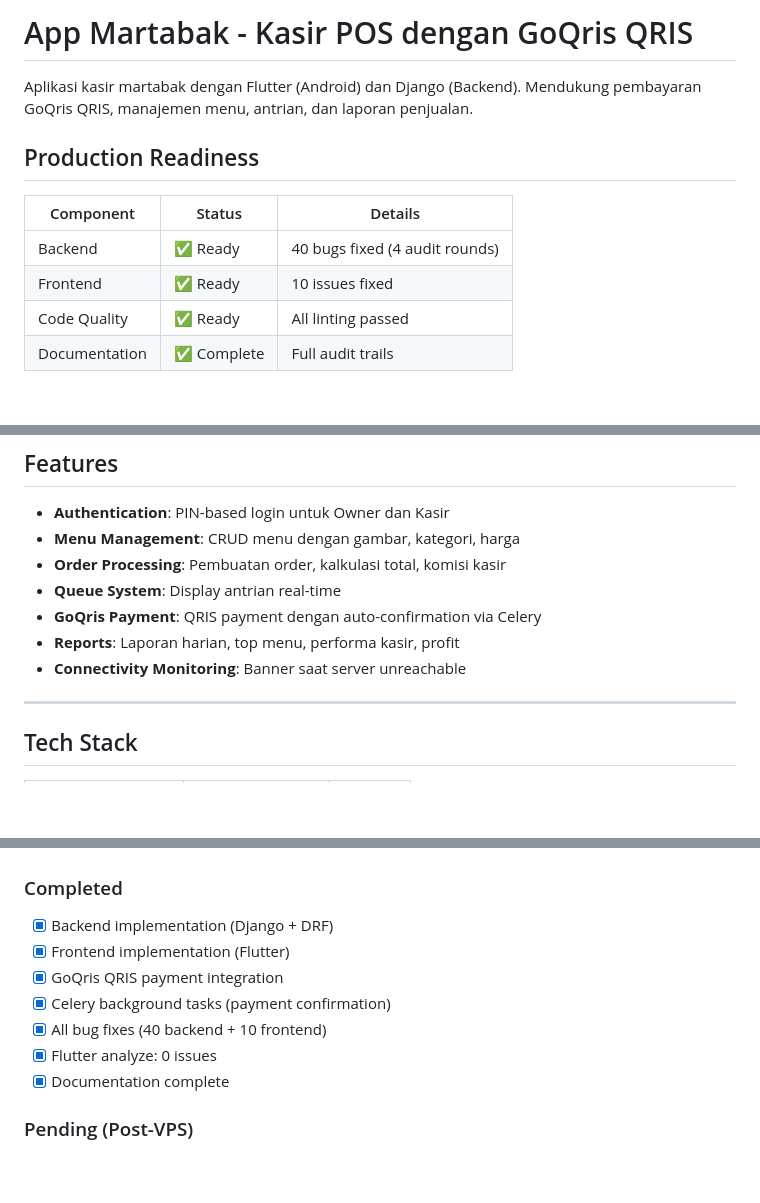
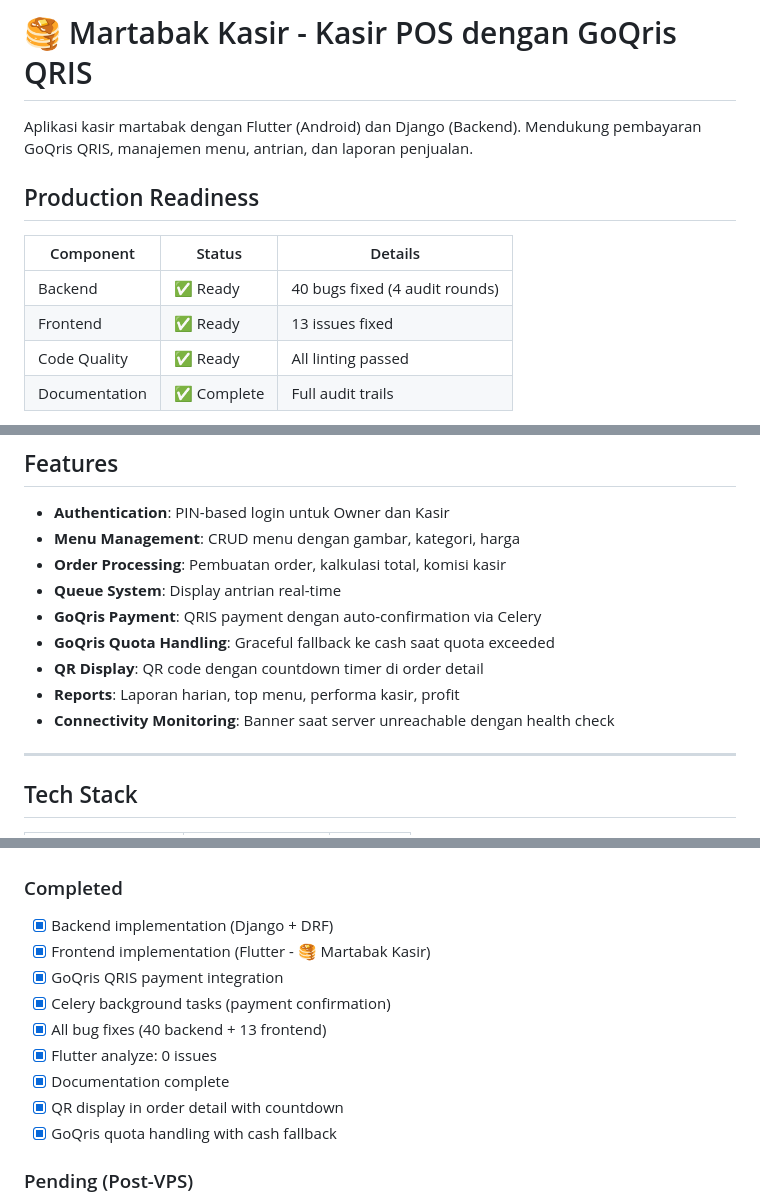
Before and after one commit to tembokbaleko123/App-Martabak, a Markdown page: README.md, 3 parts joined by grey strips. GitHub-like rendering; blank space fills up the shorter version.

```diff
--- a/README.md
+++ b/README.md
@@ -1,4 +1,4 @@
-# App Martabak - Kasir POS dengan GoQris QRIS
+# 🥞 Martabak Kasir - Kasir POS dengan GoQris QRIS
 
 Aplikasi kasir martabak dengan Flutter (Android) dan Django (Backend). Mendukung pembayaran GoQris QRIS, manajemen menu, antrian, dan laporan penjualan.
 
@@ -7,7 +7,7 @@ Aplikasi kasir martabak dengan Flutter (Android) dan Django (Backend). Mendukung
 | Component | Status | Details |
 |-----------|--------|---------|
 | Backend | ✅ Ready | 40 bugs fixed (4 audit rounds) |
-| Frontend | ✅ Ready | 10 issues fixed |
+| Frontend | ✅ Ready | 13 issues fixed |
 | Code Quality | ✅ Ready | All linting passed |
 | Documentation | ✅ Complete | Full audit trails |
 
@@ -22,8 +22,10 @@ Aplikasi kasir martabak dengan Flutter (Android) dan Django (Backend). Mendukung
 - **Order Processing**: Pembuatan order, kalkulasi total, komisi kasir
 - **Queue System**: Display antrian real-time
 - **GoQris Payment**: QRIS payment dengan auto-confirmation via Celery
+- **GoQris Quota Handling**: Graceful fallback ke cash saat quota exceeded
+- **QR Display**: QR code dengan countdown timer di order detail
 - **Reports**: Laporan harian, top menu, performa kasir, profit
-- **Connectivity Monitoring**: Banner saat server unreachable
+- **Connectivity Monitoring**: Banner saat server unreachable dengan health check
 
 ---
 
@@ -86,12 +88,14 @@ App-Martabak/
 ### Completed
 
 - [x] Backend implementation (Django + DRF)
-- [x] Frontend implementation (Flutter)
+- [x] Frontend implementation (Flutter - 🥞 Martabak Kasir)
 - [x] GoQris QRIS payment integration
 - [x] Celery background tasks (payment confirmation)
-- [x] All bug fixes (40 backend + 10 frontend)
+- [x] All bug fixes (40 backend + 13 frontend)
 - [x] Flutter analyze: 0 issues
 - [x] Documentation complete
+- [x] QR display in order detail with countdown
+- [x] GoQris quota handling with cash fallback
 
 ### Pending (Post-VPS)
 
```
Also changed, not shown: other parts of README.md (+3 -2 lines), docs/frontend/FRONTEND_AUDIT.md (+84 -18 lines).
